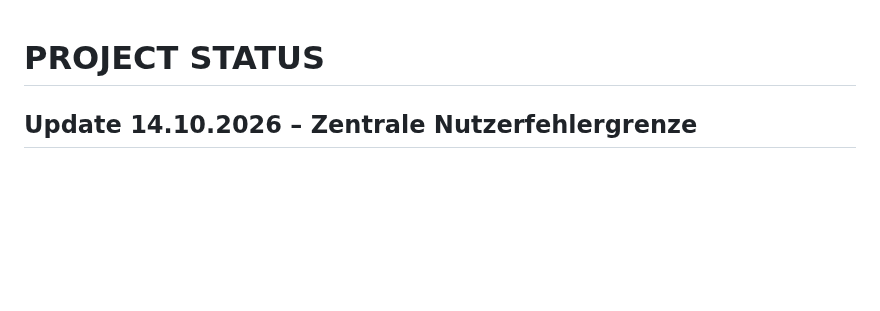
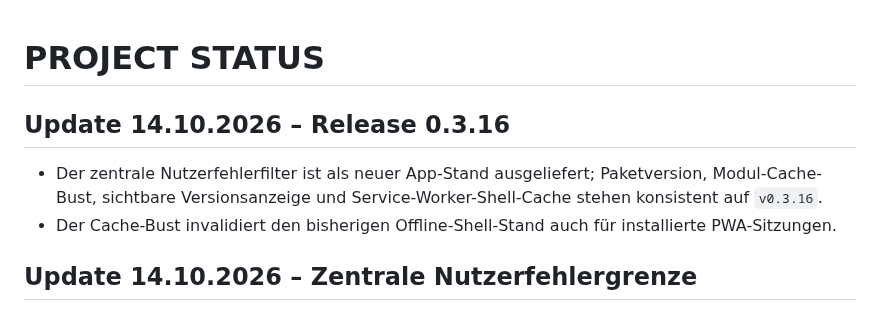
Before and after one commit to bndkxbqf2g-stack/FamSchicht, a Markdown page: docs/PROJECT_STATUS.md, the part around the change. GitHub-like rendering; blank space fills up the shorter version.

Commit message:
docs: record v0.3.16 cache-bust release

```diff
--- a/docs/PROJECT_STATUS.md
+++ b/docs/PROJECT_STATUS.md
@@ -1,4 +1,8 @@
 # PROJECT STATUS
+
+## Update 14.10.2026 – Release 0.3.16
+- Der zentrale Nutzerfehlerfilter ist als neuer App-Stand ausgeliefert; Paketversion, Modul-Cache-Bust, sichtbare Versionsanzeige und Service-Worker-Shell-Cache stehen konsistent auf `v0.3.16`.
+- Der Cache-Bust invalidiert den bisherigen Offline-Shell-Stand auch für installierte PWA-Sitzungen.
 
 ## Update 14.10.2026 – Zentrale Nutzerfehlergrenze
 - `userError` filtert neben Transport-, Datenbank- und Providerdetails jetzt auch interne englische Validierungsfehler wie `unsupported`, `is required` und `must be` auf neutrale, handlungsorientierte Fallbacks.
```
